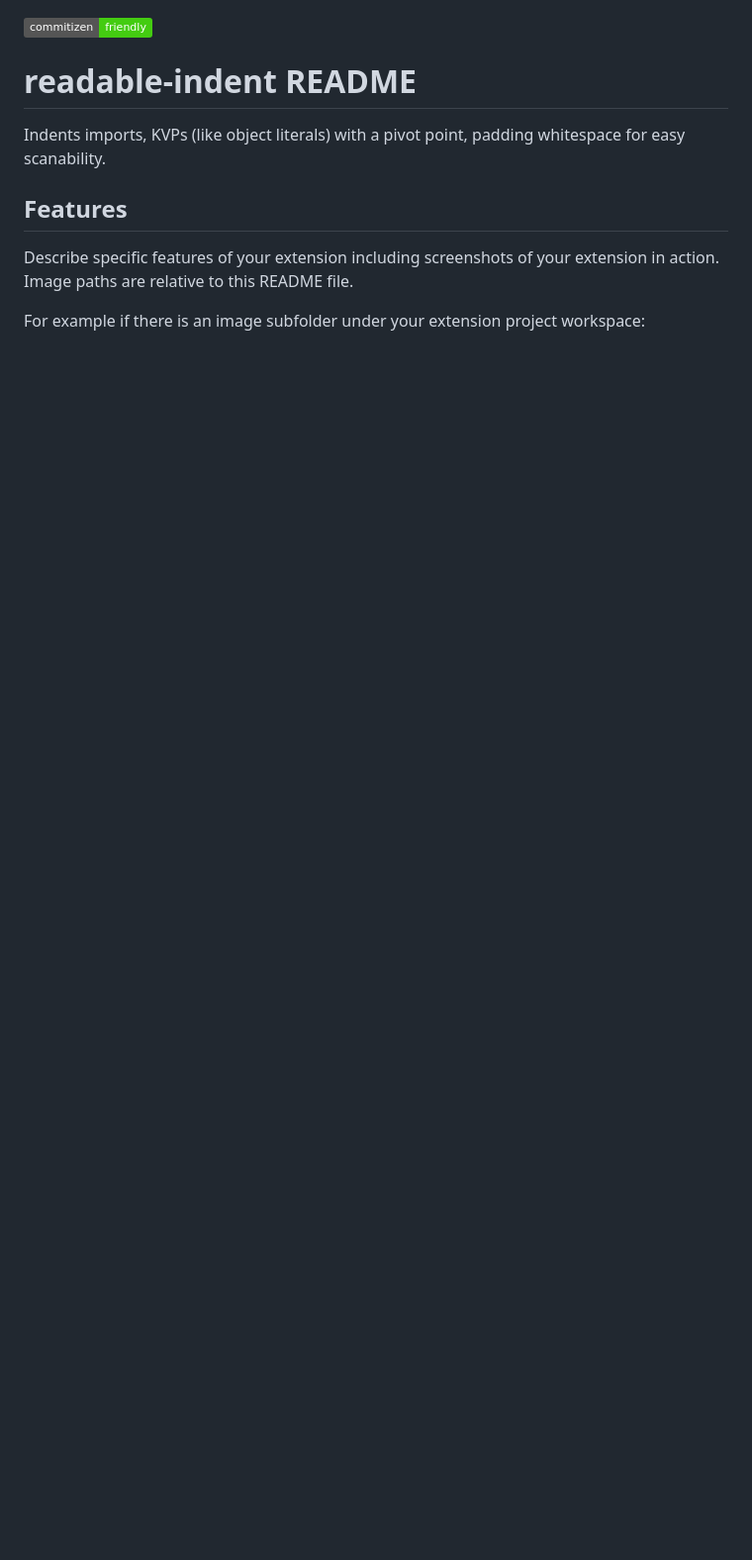
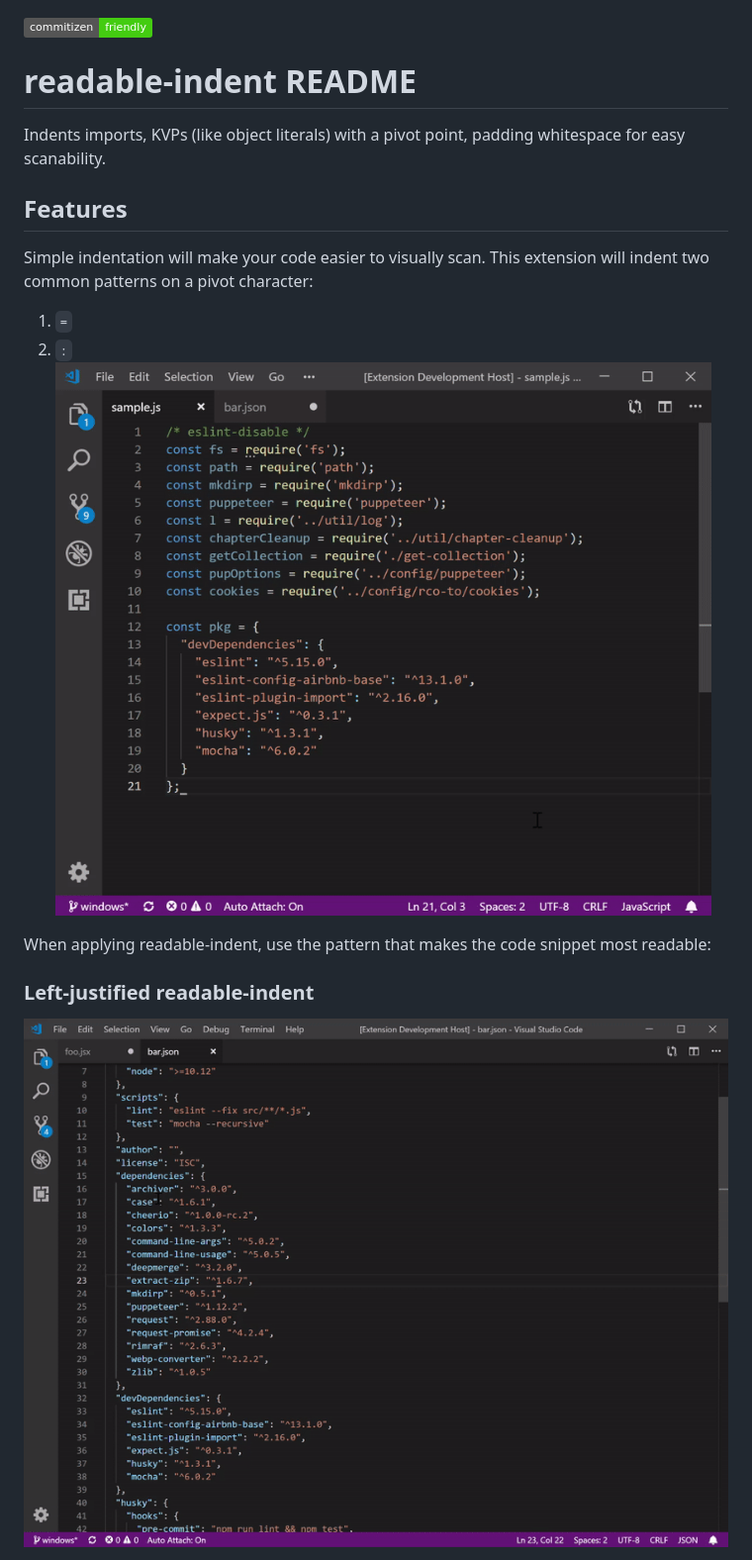
Before and after one commit to cnojima/vscode-extension-readable-indent, a Markdown page: README.md, the part around one of its changes. Shown at 99% size. GitHub-like rendering; pictures changed too: docs/indent.gif (added), docs/intro.gif (added); badges without logos; blank space fills up the shorter version.

```diff
--- a/README.md
+++ b/README.md
@@ -6,7 +6,12 @@ Indents imports, KVPs (like object literals) with a pivot point, padding whitesp
 
 ## Features
 
-Describe specific features of your extension including screenshots of your extension in action. Image paths are relative to this README file.
+Simple indentation will make your code easier to visually scan.  This extension will indent two common patterns on a pivot character:
+1. `=`
+2. `:`
+![intro](docs/intro.gif)
 
-For example if there is an image subfolder under your extension project workspace:
+When applying readable-indent, use the pattern that makes the code snippet most readable:
+### Left-justified readable-indent
+![left-justified](docs/indent.gif)
 
```
Also changed, not shown: other parts of README.md (+13 -41 lines), docs/indent-with-pivot.gif (added), 1 other file.
